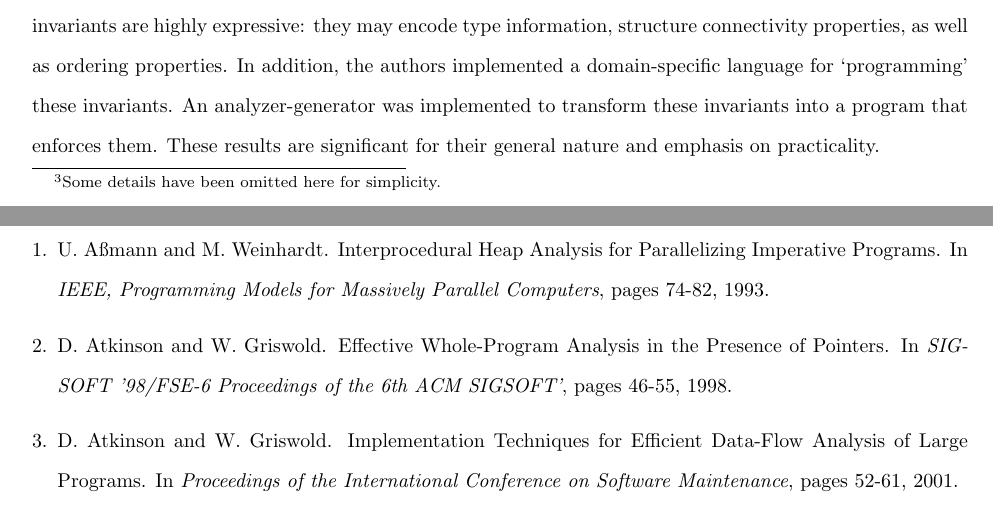
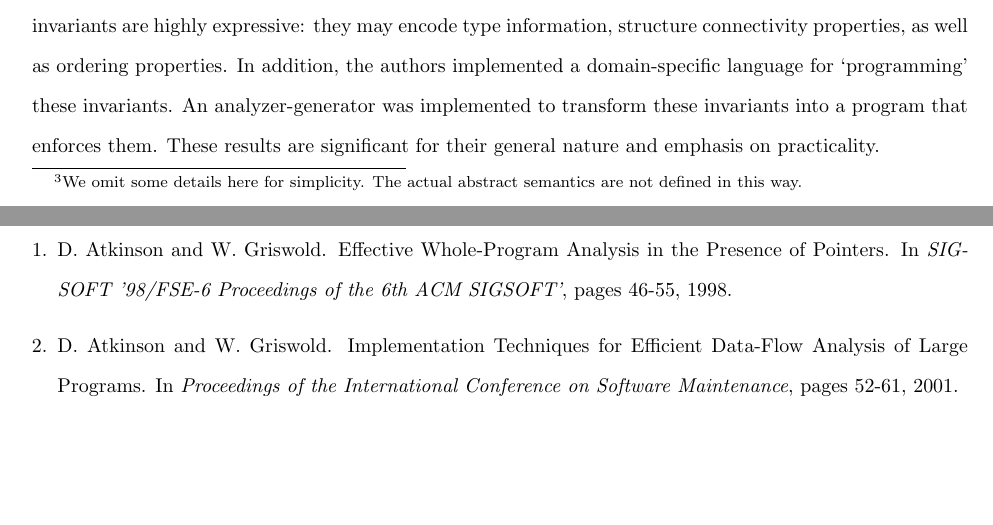
Before and after one commit to vedantk/cs263-survey, a LaTeX document (survey.tex): two parts of pages 4 and 6 of 7 before the commit and two parts of pages 4 and 6 of 6 after it, joined at a grey line, cut so that both start at the same text, the shorter picture padded with empty space. Compiled offline with pdfLaTeX.

Commit message:
really done?

```diff
--- a/survey.tex
+++ b/survey.tex
@@ -183,5 +183,3 @@ that all variable edges emanating from a shape node are removed on a
 $nil$-assignment. This can be expressed as $[\![x :=
 \textbf{nil}]\!]_{\mathcal{SSG}}(\langle E_v, E_s \rangle) \approx \langle
 E_v - [x, *], E_s \rangle$ where all shape nodes $n_X$ s.t $x \in X$ are
-renamed to $n_{X - \{x\}}$ \footnote{Some details have been omitted here for
-simplicity.}. Strong nullification is cited as a crucial factor in
@@ -190,0 +187 @@ the old and new lists.
+simplicity. The actual abstract semantics are not defined in this way.}.
@@ -267,9 +268,6 @@ and open problems of the field are presented.
 \section{Bibliography}
 
 \begin{enumerate}[1.]
-    \item U. A{\ss}mann and M. Weinhardt. Interprocedural Heap Analysis for
-        Parallelizing Imperative Programs. In \textit{IEEE, Programming
-        Models for Massively Parallel Computers}, pages 74-82, 1993.
     \item D. Atkinson and W. Griswold. Effective Whole-Program Analysis in
         the Presence of Pointers. In \textit{SIGSOFT '98/FSE-6 Proceedings
         of the 6th ACM SIGSOFT'}, pages 46-55, 1998.
```
Also changed, not shown: survey.tex (8 more changed lines), 1 other file.
